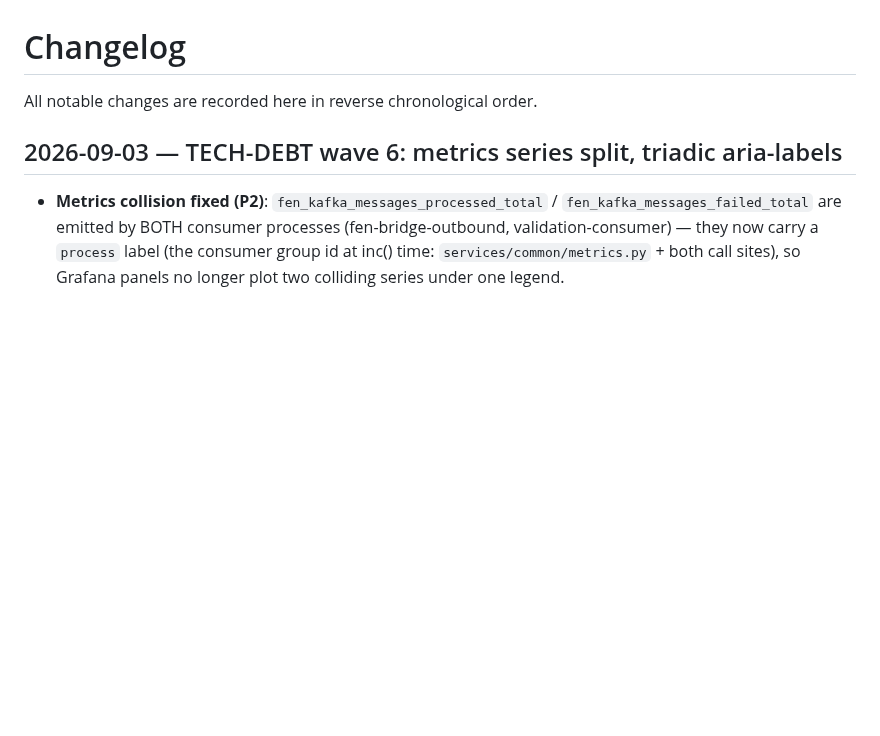
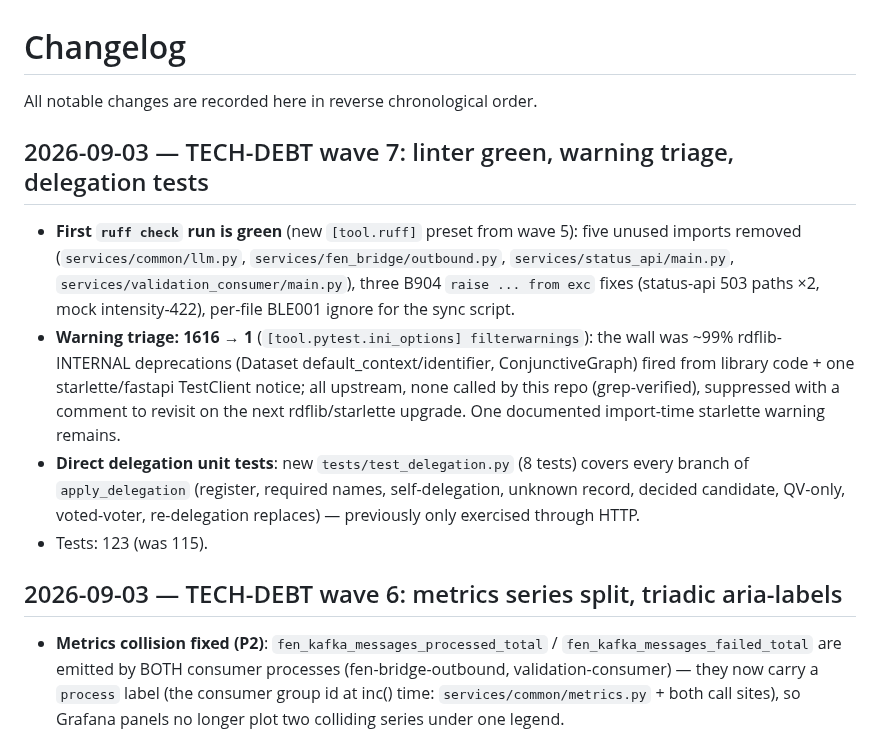
Before and after one commit to riznykst/fen-triadic-synthesis, a Markdown page: CHANGELOG.md, the part around the change. Drawn GitHub-style; blank space fills up the shorter version.

Commit message:
docs: CHANGELOG entry - wave 7 (linter green, warning triage, delegation tests)

```diff
--- a/CHANGELOG.md
+++ b/CHANGELOG.md
@@ -1,6 +1,27 @@
 # Changelog
 
 All notable changes are recorded here in reverse chronological order.
+
+## 2026-09-03 — TECH-DEBT wave 7: linter green, warning triage, delegation tests
+
+- **First `ruff check` run is green** (new `[tool.ruff]` preset from wave 5):
+  five unused imports removed (`services/common/llm.py`,
+  `services/fen_bridge/outbound.py`, `services/status_api/main.py`,
+  `services/validation_consumer/main.py`), three B904 `raise ... from exc`
+  fixes (status-api 503 paths ×2, mock intensity-422), per-file BLE001
+  ignore for the sync script.
+- **Warning triage: 1616 → 1** (`[tool.pytest.ini_options] filterwarnings`):
+  the wall was ~99% rdflib-INTERNAL deprecations (Dataset
+  default_context/identifier, ConjunctiveGraph) fired from library code +
+  one starlette/fastapi TestClient notice; all upstream, none called by this
+  repo (grep-verified), suppressed with a comment to revisit on the next
+  rdflib/starlette upgrade. One documented import-time starlette warning
+  remains.
+- **Direct delegation unit tests**: new `tests/test_delegation.py` (8 tests)
+  covers every branch of `apply_delegation` (register, required names,
+  self-delegation, unknown record, decided candidate, QV-only, voted-voter,
+  re-delegation replaces) — previously only exercised through HTTP.
+- Tests: 123 (was 115).
 
 ## 2026-09-03 — TECH-DEBT wave 6: metrics series split, triadic aria-labels
 
```
